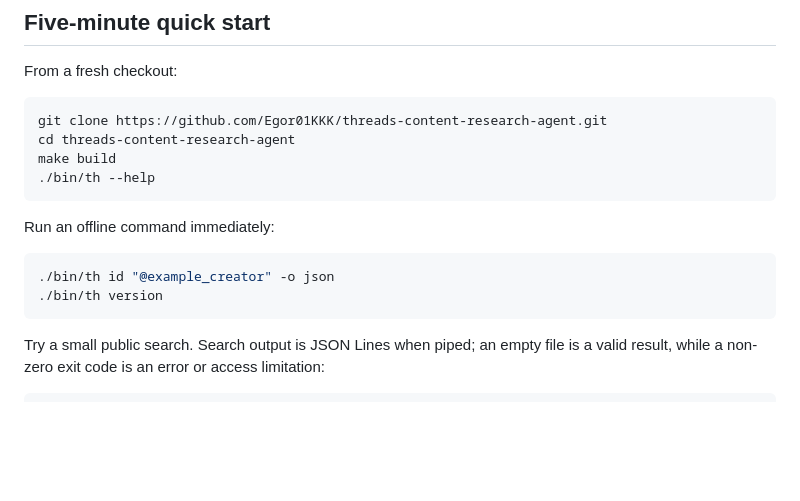
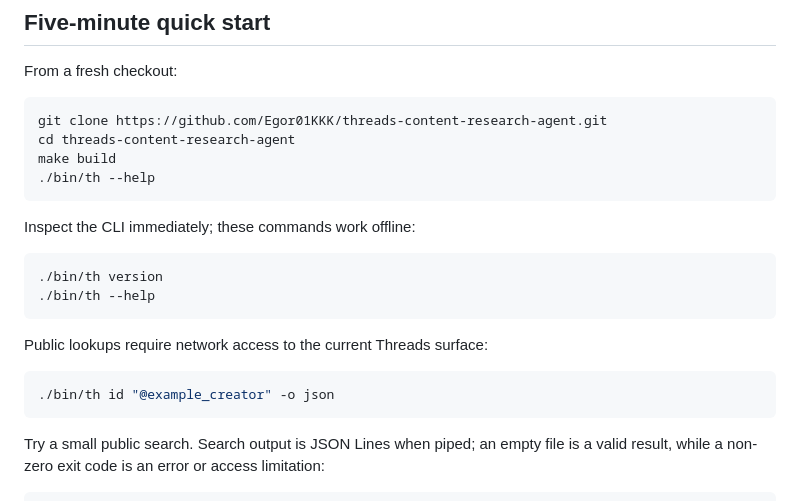
Before and after one commit to Egor01KKK/threads-content-research-agent, a Markdown page: README.md, the part around the change. Rendered like a GitHub page; blank space fills up the shorter version.

Commit message:
docs: clarify offline quickstart

````diff
--- a/README.md
+++ b/README.md
@@ -43,11 +43,17 @@ make build
 ./bin/th --help
 ```
 
-Run an offline command immediately:
+Inspect the CLI immediately; these commands work offline:
+
+```sh
+./bin/th version
+./bin/th --help
+```
+
+Public lookups require network access to the current Threads surface:
 
 ```sh
 ./bin/th id "@example_creator" -o json
-./bin/th version
 ```
 
 Try a small public search. Search output is JSON Lines when piped; an empty file is a valid result, while a non-zero exit code is an error or access limitation:
````
